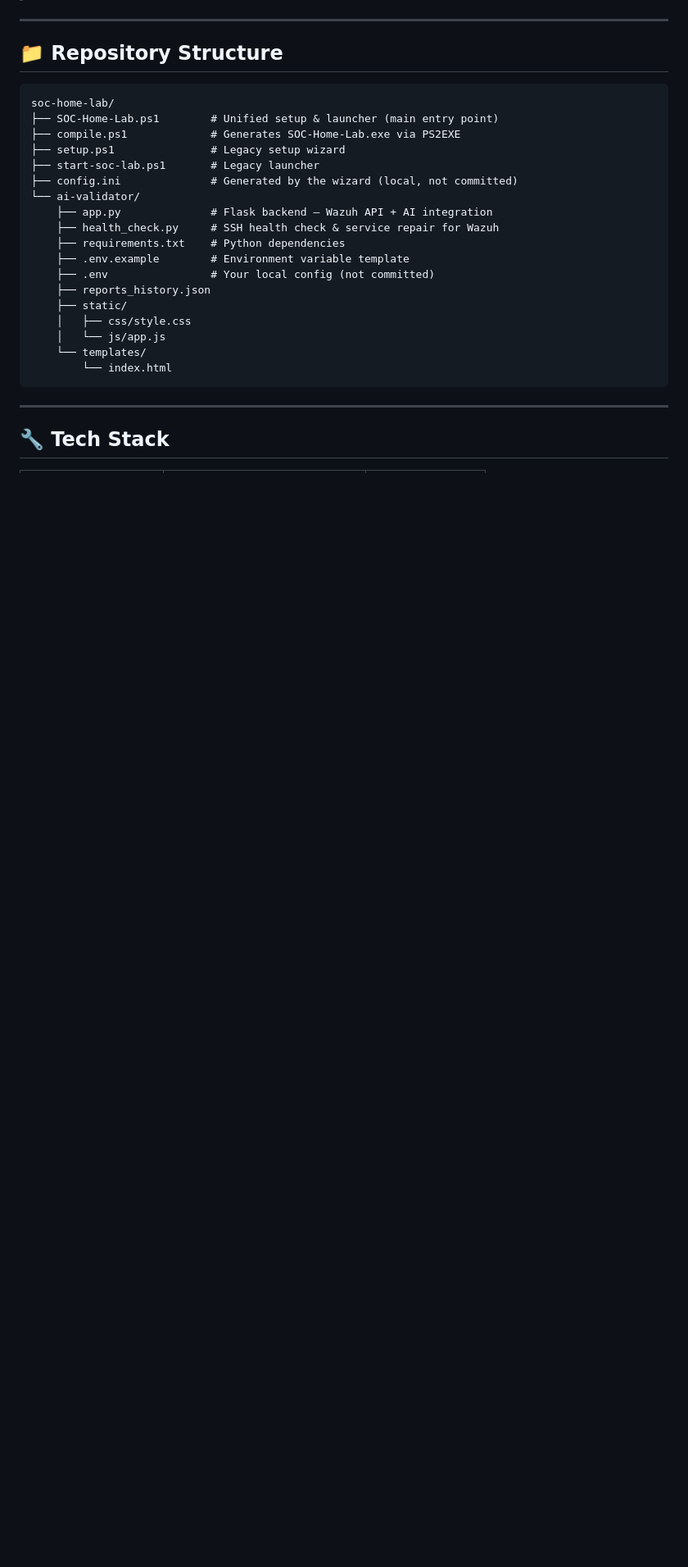
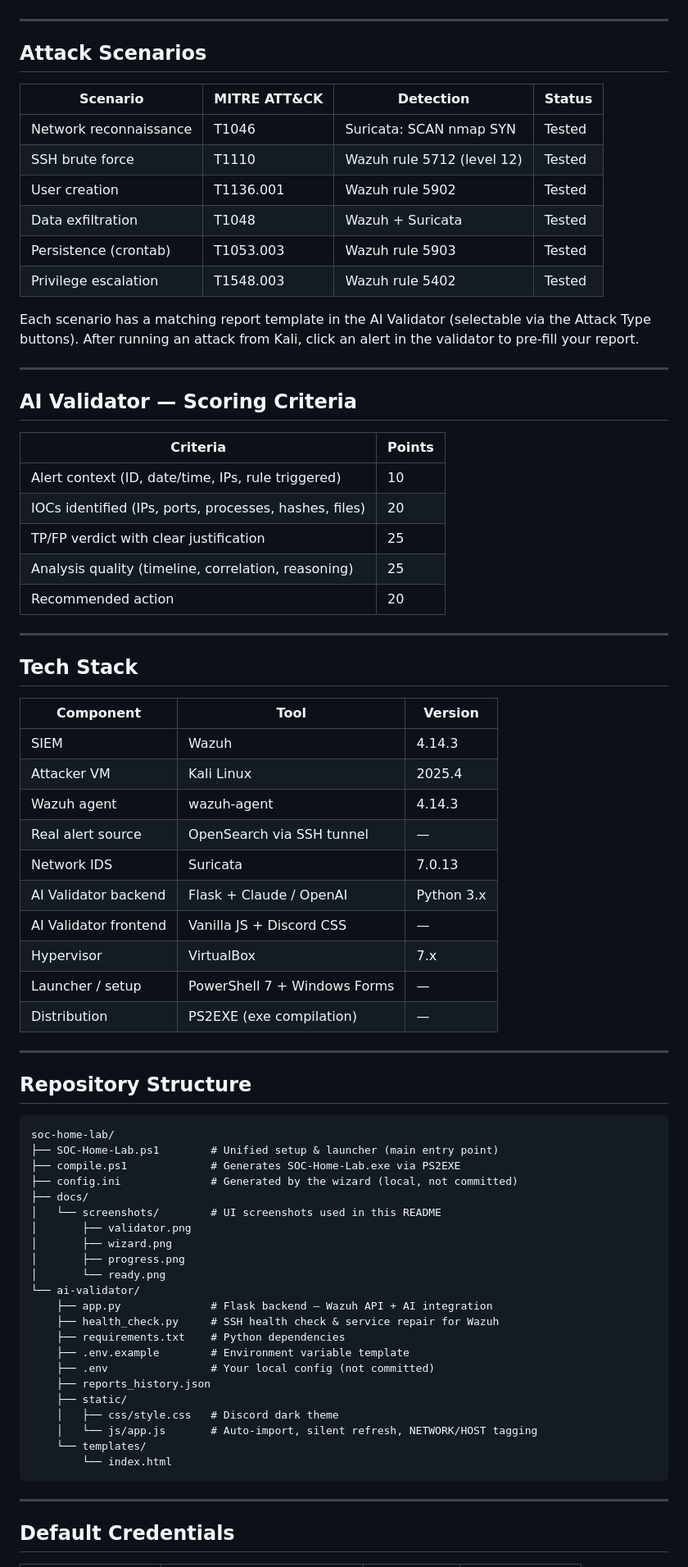
Before and after one commit to BenjaminB-BlueTeam/soc-home-lab, a Markdown page: README.md, the part around one of its changes. Shown at 82% size. GitHub-like rendering; blank space fills up the shorter version.

````diff
--- a/README.md
+++ b/README.md
@@ -72,15 +146,63 @@ The validator supports two AI providers — choose during setup:
 
 ---
 
-## 📁 Repository Structure
+## Attack Scenarios
+
+| Scenario | MITRE ATT&CK | Detection | Status |
+|---|---|---|---|
+| Network reconnaissance | T1046 | Suricata: SCAN nmap SYN | Tested |
+| SSH brute force | T1110 | Wazuh rule 5712 (level 12) | Tested |
+| User creation | T1136.001 | Wazuh rule 5902 | Tested |
+| Data exfiltration | T1048 | Wazuh + Suricata | Tested |
+| Persistence (crontab) | T1053.003 | Wazuh rule 5903 | Tested |
+| Privilege escalation | T1548.003 | Wazuh rule 5402 | Tested |
+
+Each scenario has a matching report template in the AI Validator (selectable via the Attack Type buttons). After running an attack from Kali, click an alert in the validator to pre-fill your report.
+
+---
+
+## AI Validator — Scoring Criteria
+
+| Criteria | Points |
+|---|---|
+| Alert context (ID, date/time, IPs, rule triggered) | 10 |
+| IOCs identified (IPs, ports, processes, hashes, files) | 20 |
+| TP/FP verdict with clear justification | 25 |
+| Analysis quality (timeline, correlation, reasoning) | 25 |
+| Recommended action | 20 |
+
+---
+
+## Tech Stack
+
+| Component | Tool | Version |
+|---|---|---|
+| SIEM | Wazuh | 4.14.3 |
+| Attacker VM | Kali Linux | 2025.4 |
+| Wazuh agent | wazuh-agent | 4.14.3 |
+| Real alert source | OpenSearch via SSH tunnel | — |
+| Network IDS | Suricata | 7.0.13 |
+| AI Validator backend | Flask + Claude / OpenAI | Python 3.x |
+| AI Validator frontend | Vanilla JS + Discord CSS | — |
+| Hypervisor | VirtualBox | 7.x |
+| Launcher / setup | PowerShell 7 + Windows Forms | — |
+| Distribution | PS2EXE (exe compilation) | — |
+
+---
+
+## Repository Structure
 
 ```
 soc-home-lab/
 ├── SOC-Home-Lab.ps1        # Unified setup & launcher (main entry point)
 ├── compile.ps1             # Generates SOC-Home-Lab.exe via PS2EXE
-├── setup.ps1               # Legacy setup wizard
-├── start-soc-lab.ps1       # Legacy launcher
 ├── config.ini              # Generated by the wizard (local, not committed)
+├── docs/
+│   └── screenshots/        # UI screenshots used in this README
+│       ├── validator.png
+│       ├── wizard.png
+│       ├── progress.png
+│       └── ready.png
 └── ai-validator/
     ├── app.py              # Flask backend — Wazuh API + AI integration
     ├── health_check.py     # SSH health check & service repair for Wazuh
@@ -89,13 +211,13 @@ soc-home-lab/
     ├── .env                # Your local config (not committed)
     ├── reports_history.json
     ├── static/
-    │   ├── css/style.css
-    │   └── js/app.js
+    │   ├── css/style.css   # Discord dark theme
+    │   └── js/app.js       # Auto-import, silent refresh, NETWORK/HOST tagging
     └── templates/
         └── index.html
 ```
 
 ---
 
-## 🔧 Tech Stack
+## Default Credentials
 
````
Also changed, not shown: other parts of README.md (+99 -66 lines), docs/screenshots/progress.png (added), docs/screenshots/ready.png (added), docs/screenshots/validator.png (added), docs/screenshots/wizard.png (added), 4 other files.
